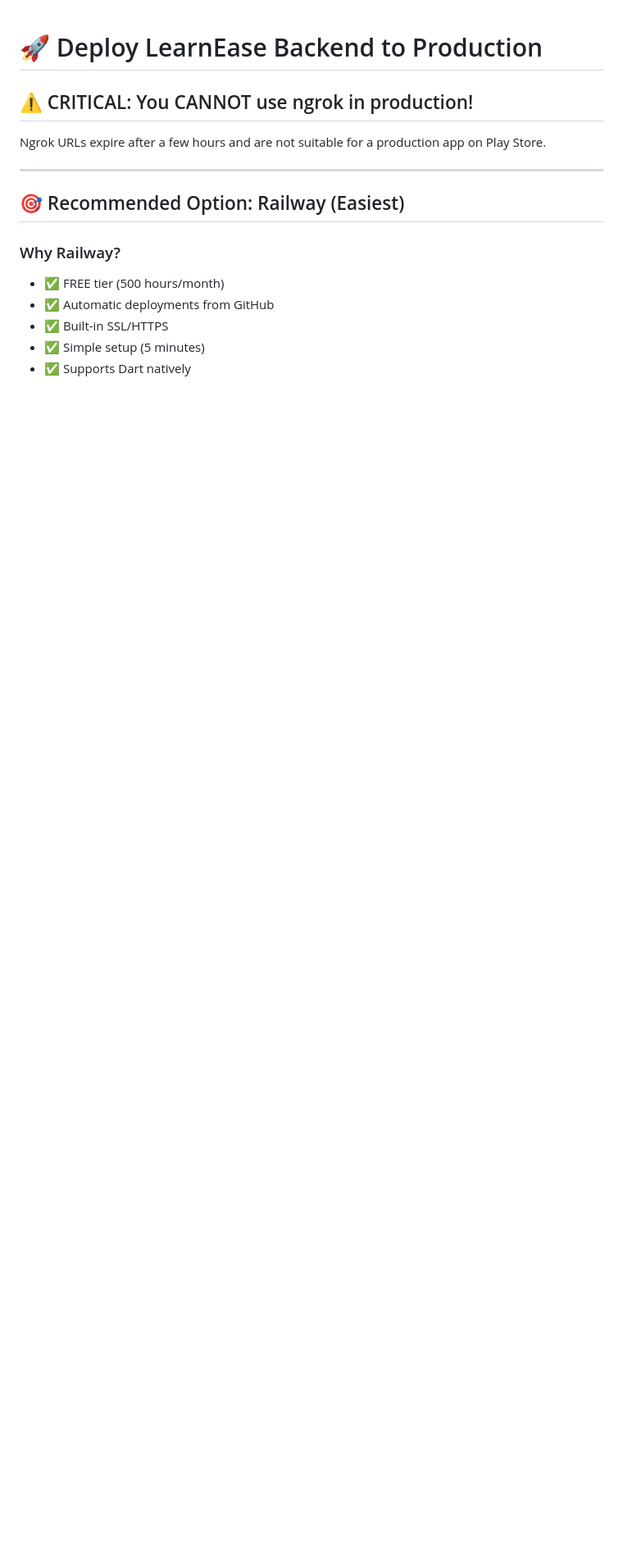
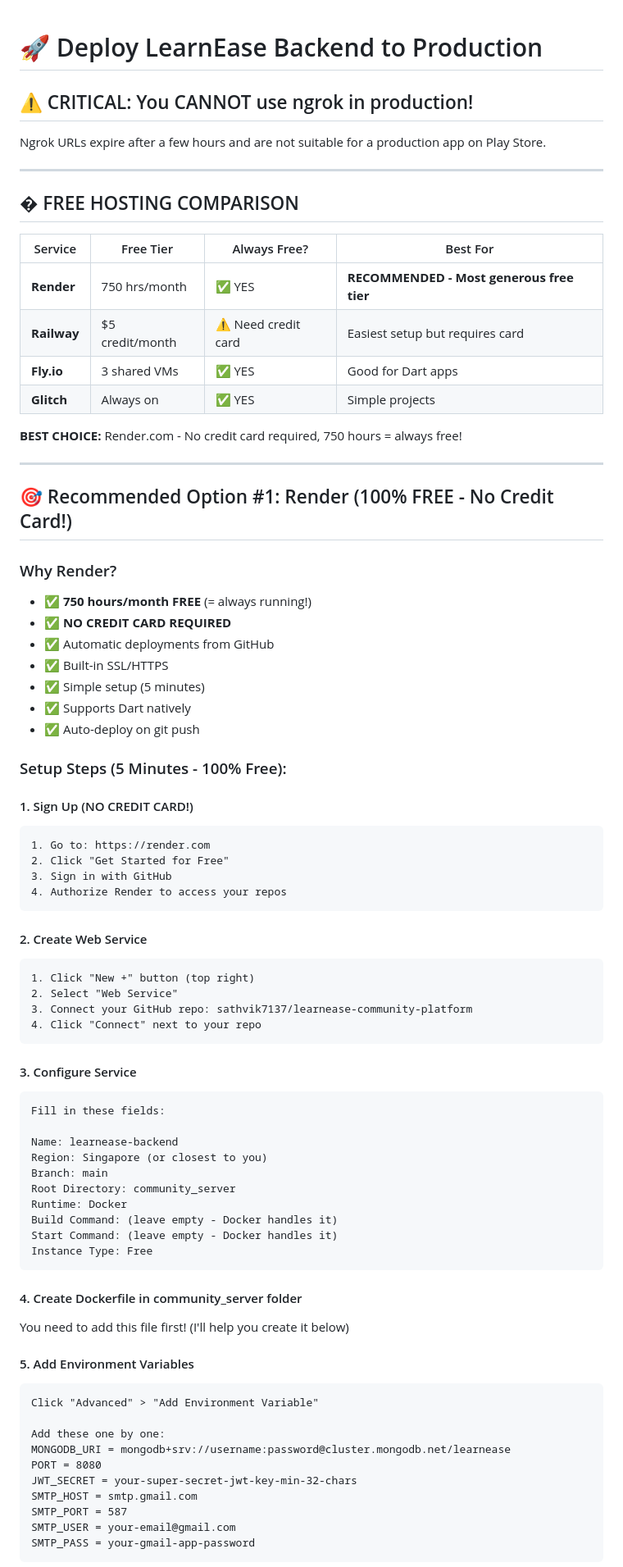
Before and after one commit to sathvik7137/learnease-community-platform, a Markdown page: BACKEND_DEPLOYMENT.md, the part around the change printed below. Shown: that part at 82% size. GitHub-like rendering; blank space fills up the shorter version.

````diff
--- a/BACKEND_DEPLOYMENT.md
+++ b/BACKEND_DEPLOYMENT.md
@@ -6,11 +6,76 @@ Ngrok URLs expire after a few hours and are not suitable for a production app on
 
 ---
 
-## 🎯 Recommended Option: Railway (Easiest)
+## � FREE HOSTING COMPARISON
 
-### Why Railway?
-- ✅ FREE tier (500 hours/month)
+| Service | Free Tier | Always Free? | Best For |
+|---------|-----------|--------------|----------|
+| **Render** | 750 hrs/month | ✅ YES | **RECOMMENDED - Most generous free tier** |
+| **Railway** | $5 credit/month | ⚠️ Need credit card | Easiest setup but requires card |
+| **Fly.io** | 3 shared VMs | ✅ YES | Good for Dart apps |
+| **Glitch** | Always on | ✅ YES | Simple projects |
+
+**BEST CHOICE:** Render.com - No credit card required, 750 hours = always free!
+
+---
+
+## 🎯 Recommended Option #1: Render (100% FREE - No Credit Card!)
+
+### Why Render?
+- ✅ **750 hours/month FREE** (= always running!)
+- ✅ **NO CREDIT CARD REQUIRED**
 - ✅ Automatic deployments from GitHub
 - ✅ Built-in SSL/HTTPS
 - ✅ Simple setup (5 minutes)
 - ✅ Supports Dart natively
+- ✅ Auto-deploy on git push
+
+### Setup Steps (5 Minutes - 100% Free):
+
+#### 1. Sign Up (NO CREDIT CARD!)
+```
+1. Go to: https://render.com
+2. Click "Get Started for Free"
+3. Sign in with GitHub
+4. Authorize Render to access your repos
+```
+
+#### 2. Create Web Service
+```
+1. Click "New +" button (top right)
+2. Select "Web Service"
+3. Connect your GitHub repo: sathvik7137/learnease-community-platform
+4. Click "Connect" next to your repo
+```
+
+#### 3. Configure Service
+```
+Fill in these fields:
+
+Name: learnease-backend
+Region: Singapore (or closest to you)
+Branch: main
+Root Directory: community_server
+Runtime: Docker
+Build Command: (leave empty - Docker handles it)
+Start Command: (leave empty - Docker handles it)
+Instance Type: Free
+```
+
+#### 4. Create Dockerfile in community_server folder
+You need to add this file first! (I'll help you create it below)
+
+#### 5. Add Environment Variables
+```
+Click "Advanced" > "Add Environment Variable"
+
+Add these one by one:
+MONGODB_URI = mongodb+srv://username:password@cluster.mongodb.net/learnease
+PORT = 8080
+JWT_SECRET = your-super-secret-jwt-key-min-32-chars
+SMTP_HOST = smtp.gmail.com
+SMTP_PORT = 587
+SMTP_USER = your-email@gmail.com
+SMTP_PASS = your-gmail-app-password
+```
+
````
Also changed, not shown: other parts of BACKEND_DEPLOYMENT.md (+150 -57 lines), START_HERE.md (+70 -32 lines).
